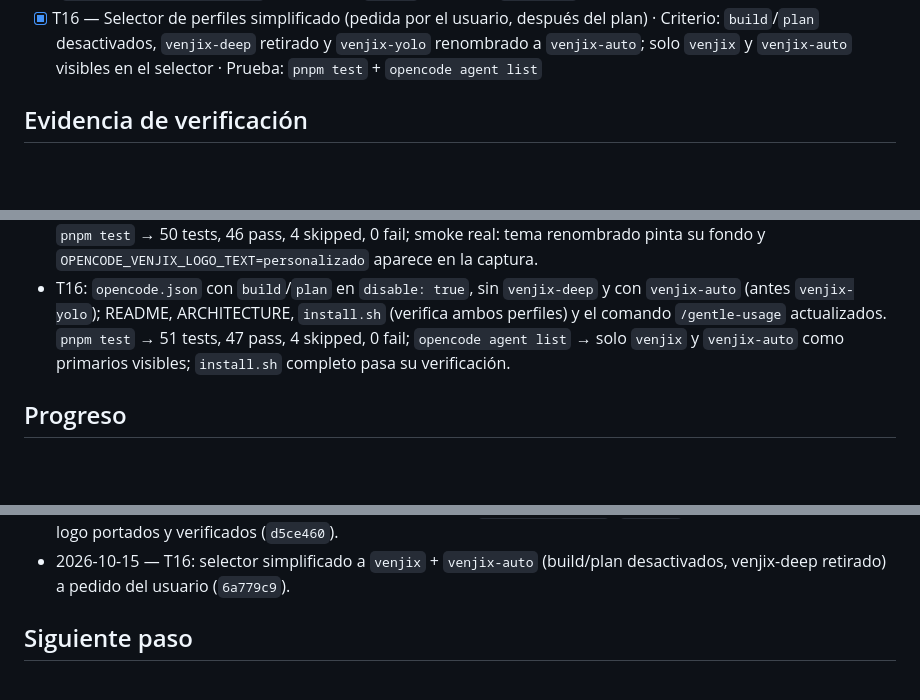
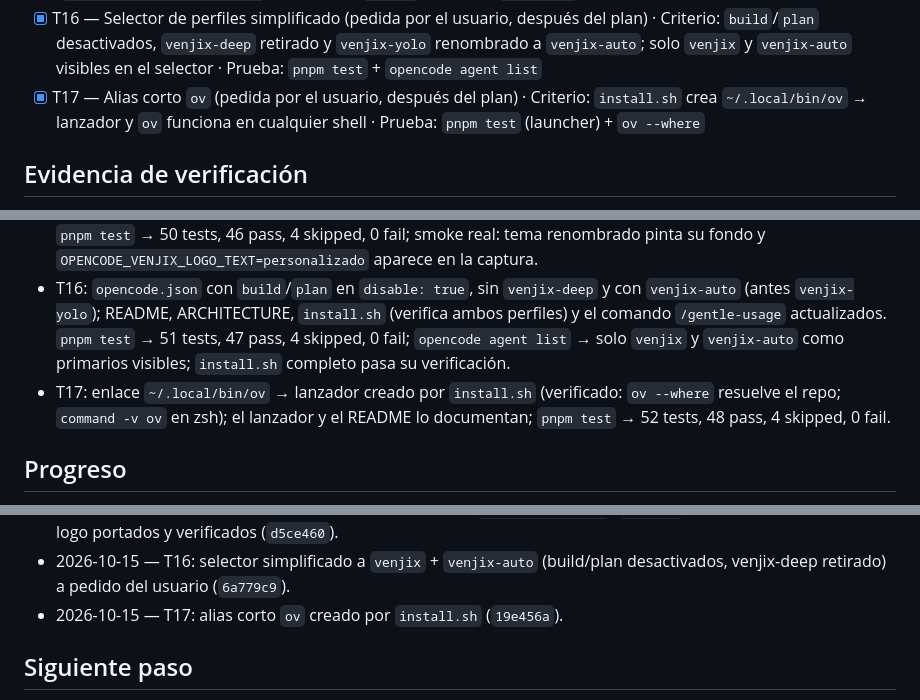
Before and after one commit to runer0101/kairos, a Markdown page: odd/tasks/post-port-hardening.md, 3 parts joined by grey strips. Rendered like a GitHub page; blank space fills up the shorter version.

Commit message:
docs: record ov alias (T17) in odd task

```diff
--- a/odd/tasks/post-port-hardening.md
+++ b/odd/tasks/post-port-hardening.md
@@ -66,6 +66,7 @@ Cada tarea tiene ID estable, criterio de aceptación observable y prueba.
 - [x] T14 — Temas de gentle-shell portados (pedida por el usuario, después del plan) · Criterio: los tres temas de `gentle-pi` (Gentle, Gentleman-Cute, Gentleman-Sexy) convertidos al formato de OpenCode, enlazados por `install.sh` y validados · Prueba: `pnpm test` (tests/themes.test.mjs) + smoke de TUI con `gentleman-sexy`
 - [x] T15 — Sonidos y logo personal (pedida por el usuario, después del plan) · Criterio: los 3 tonos portados con atribución y apagados por defecto (`OPENCODE_VENJIX_SOUNDS=1`); texto del logo configurable (`OPENCODE_VENJIX_LOGO_TEXT`, por defecto `venjix`) · Prueba: `pnpm test` (sounds + tui-logo) + smoke de TUI
 - [x] T16 — Selector de perfiles simplificado (pedida por el usuario, después del plan) · Criterio: `build`/`plan` desactivados, `venjix-deep` retirado y `venjix-yolo` renombrado a `venjix-auto`; solo `venjix` y `venjix-auto` visibles en el selector · Prueba: `pnpm test` + `opencode agent list`
+- [x] T17 — Alias corto `ov` (pedida por el usuario, después del plan) · Criterio: `install.sh` crea `~/.local/bin/ov` → lanzador y `ov` funciona en cualquier shell · Prueba: `pnpm test` (launcher) + `ov --where`
 
 ## Evidencia de verificación
 
@@ -80,6 +81,7 @@ Cada tarea tiene ID estable, criterio de aceptación observable y prueba.
 - T14: `themes/gentle.json`, `themes/gentleman-cute.json` y `themes/gentleman-sexy.json` (vars+colors de Pi → defs+theme de OpenCode, mismo juego de claves que `gentleman`); `install.sh` enlaza todos los temas; `pnpm test` → 47 tests, 43 pass, 4 skipped, 0 fail; smoke real: con `theme: gentleman-sexy` la TUI pinta el fondo `#060407` (ausente el de `gentleman`) y sale sin errores.
 - T15: tema por defecto renombrado a `gentleman-venjix` (el enlace viejo se retira solo en `install.sh`); `assets/sounds/{success,error,attention}.wav` + `LICENSE.md` portados con su atribución; el plugin reproduce en `session.idle`/`session.error`/`permission.asked|question.asked` (paplay→pw-play→aplay; macOS afplay) solo con `OPENCODE_VENJIX_SOUNDS=1`; el logo pinta `LOGO_TEXT` (env `OPENCODE_VENJIX_LOGO_TEXT`, por defecto `venjix`). `pnpm test` → 50 tests, 46 pass, 4 skipped, 0 fail; smoke real: tema renombrado pinta su fondo y `OPENCODE_VENJIX_LOGO_TEXT=personalizado` aparece en la captura.
 - T16: `opencode.json` con `build`/`plan` en `disable: true`, sin `venjix-deep` y con `venjix-auto` (antes `venjix-yolo`); README, ARCHITECTURE, `install.sh` (verifica ambos perfiles) y el comando `/gentle-usage` actualizados. `pnpm test` → 51 tests, 47 pass, 4 skipped, 0 fail; `opencode agent list` → solo `venjix` y `venjix-auto` como primarios visibles; `install.sh` completo pasa su verificación.
+- T17: enlace `~/.local/bin/ov` → lanzador creado por `install.sh` (verificado: `ov --where` resuelve el repo; `command -v ov` en zsh); el lanzador y el README lo documentan; `pnpm test` → 52 tests, 48 pass, 4 skipped, 0 fail.
 
 ## Progreso
 
@@ -95,6 +97,7 @@ Cada tarea tiene ID estable, criterio de aceptación observable y prueba.
 - 2026-10-15 — T14: temas de gentle-shell portados a OpenCode (Gentle, Gentleman-Cute, Gentleman-Sexy) con enlace múltiple en `install.sh`, pruebas de esquema y smoke real en la TUI (`6e2aaf2`). Pendiente decidir sonidos y logo de texto personal.
 - 2026-10-15 — T14/T15: tema por defecto renombrado a `gentleman-venjix` (`b80b17b`); sonidos opt-in y texto del logo portados y verificados (`d5ce460`).
 - 2026-10-15 — T16: selector simplificado a `venjix` + `venjix-auto` (build/plan desactivados, venjix-deep retirado) a pedido del usuario (`6a779c9`).
+- 2026-10-15 — T17: alias corto `ov` creado por `install.sh` (`19e456a`).
 
 ## Siguiente paso
 
```
